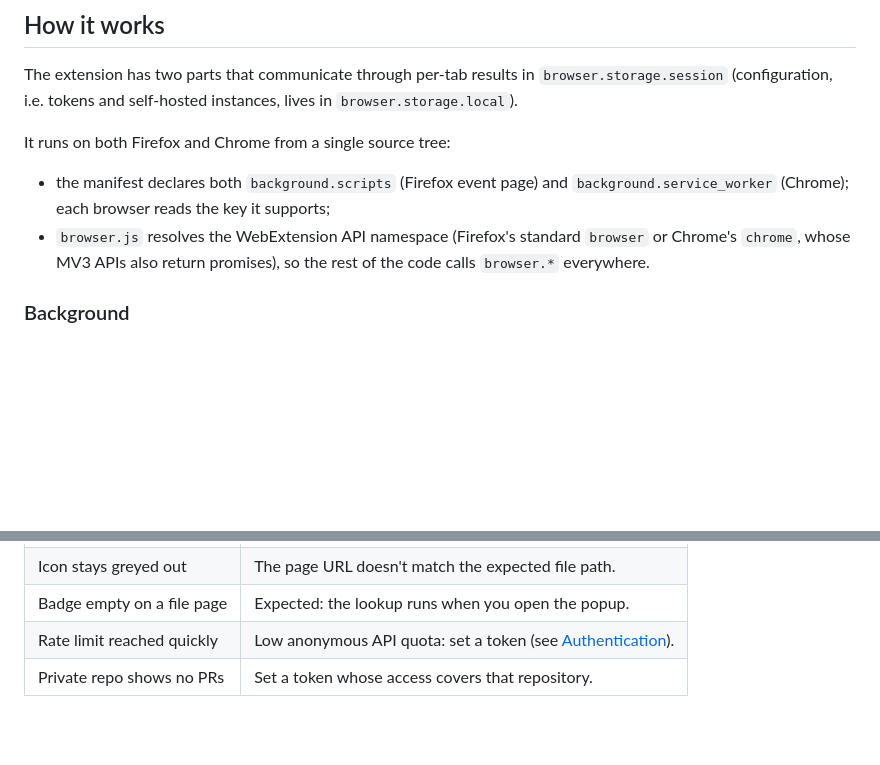
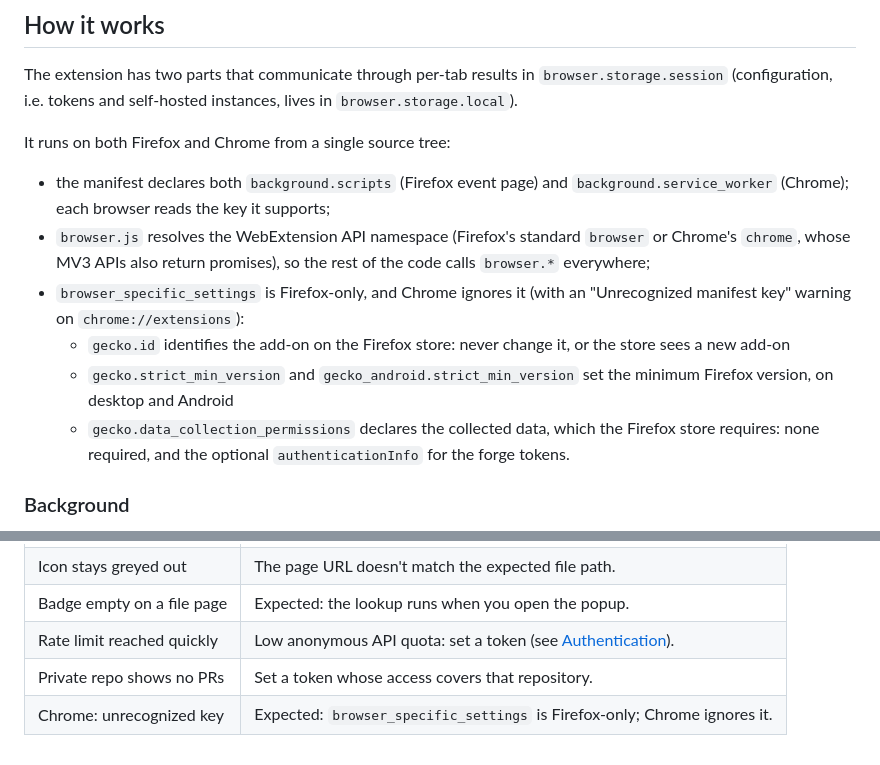
Before and after one commit to Linkid/git-pr-reverse, a Markdown page: DOCUMENTATION.md, 2 parts joined by grey strips. GitHub-like rendering; blank space fills up the shorter version.

Commit message:
docs: firefox vs chrome manifest options

```diff
--- a/DOCUMENTATION.md
+++ b/DOCUMENTATION.md
@@ -33,7 +33,16 @@ It runs on both Firefox and Chrome from a single source tree:
   `background.service_worker` (Chrome); each browser reads the key it supports;
 - `browser.js` resolves the WebExtension API namespace (Firefox's standard
   `browser` or Chrome's `chrome`, whose MV3 APIs also return promises), so the
-  rest of the code calls `browser.*` everywhere.
+  rest of the code calls `browser.*` everywhere;
+- `browser_specific_settings` is Firefox-only, and Chrome ignores it (with an
+  "Unrecognized manifest key" warning on `chrome://extensions`):
+  - `gecko.id` identifies the add-on on the Firefox store: never change it, or
+    the store sees a new add-on
+  - `gecko.strict_min_version` and `gecko_android.strict_min_version` set the
+    minimum Firefox version, on desktop and Android
+  - `gecko.data_collection_permissions` declares the collected data, which the
+    Firefox store requires: none required, and the optional
+    `authenticationInfo` for the forge tokens.
 
 ### Background
 
@@ -437,3 +446,4 @@ See https://developer.chrome.com/docs/extensions/get-started/tutorial/hello-worl
 | Badge empty on a file page | Expected: the lookup runs when you open the popup.                             |
 | Rate limit reached quickly | Low anonymous API quota: set a token (see [Authentication](#authentication)).  |
 | Private repo shows no PRs  | Set a token whose access covers that repository.                               |
+| Chrome: unrecognized key   | Expected: `browser_specific_settings` is Firefox-only; Chrome ignores it.      |
```
